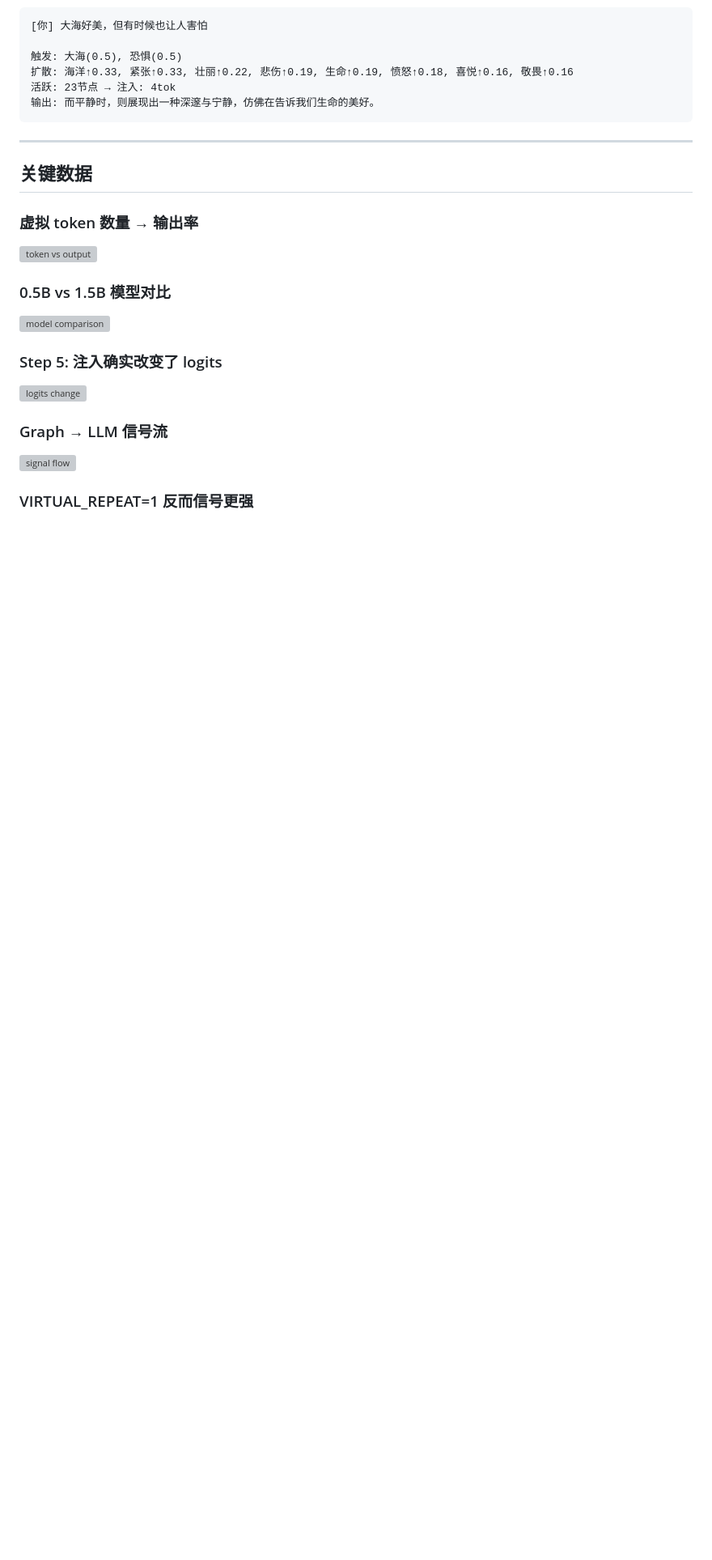
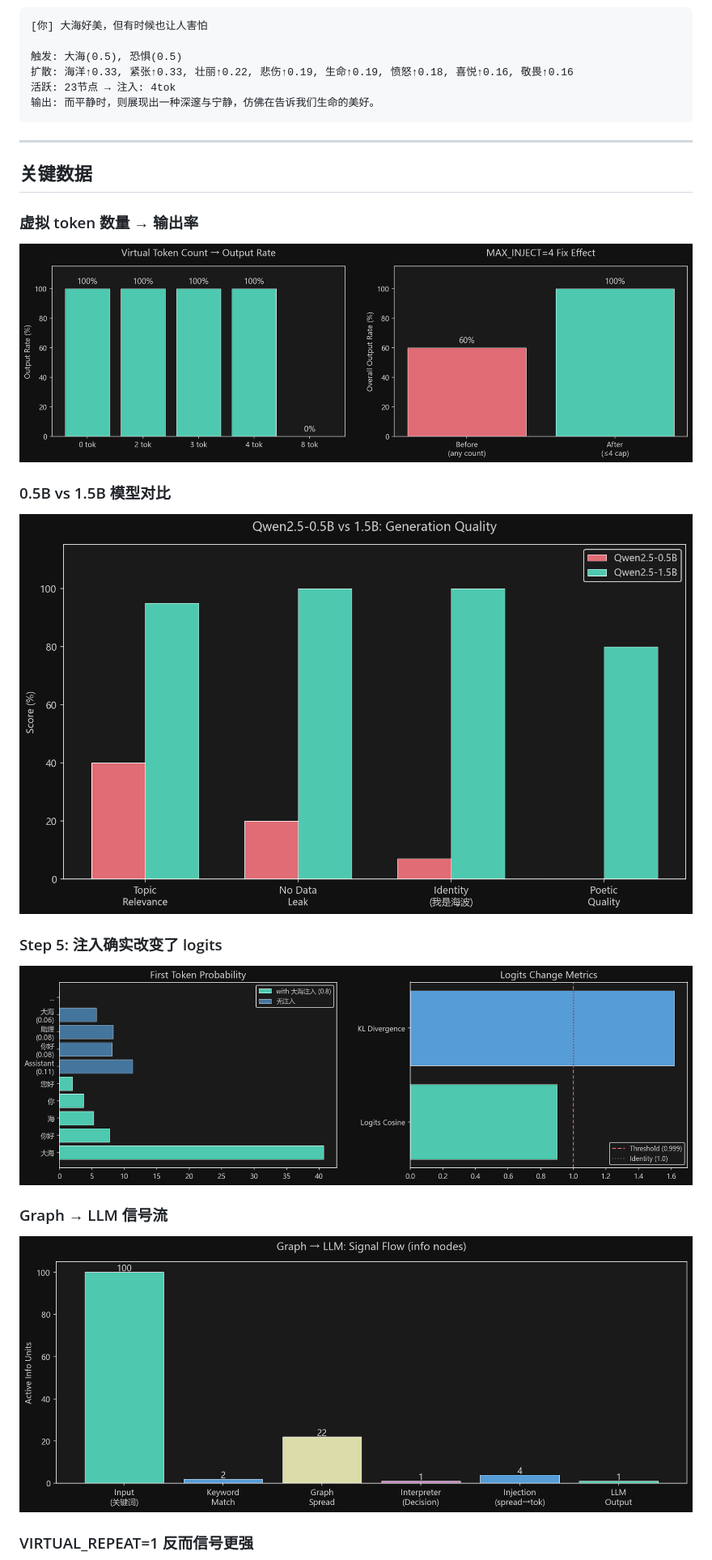
Before and after one commit to madheu/intentCloud, a Markdown page: README.md, the part around one of its changes. Shown at 81% size. Rendered like a GitHub page; blank space fills up the shorter version; grey boxes are pictures that could not be loaded.

Commit message:
fix: README图表路径 IntCog-R/docs/charts/

```diff
--- a/README.md
+++ b/README.md
@@ -59,19 +59,19 @@
 
 ### 虚拟 token 数量 → 输出率
 
-![token vs output](docs/charts/chart1_token_vs_output.png)
+![token vs output](IntCog-R/docs/charts/chart1_token_vs_output.png)
 
 ### 0.5B vs 1.5B 模型对比
 
-![model comparison](docs/charts/chart2_model_comparison.png)
+![model comparison](IntCog-R/docs/charts/chart2_model_comparison.png)
 
 ### Step 5: 注入确实改变了 logits
 
-![logits change](docs/charts/chart3_logits_change.png)
+![logits change](IntCog-R/docs/charts/chart3_logits_change.png)
 
 ### Graph → LLM 信号流
 
-![signal flow](docs/charts/chart4_signal_flow.png)
+![signal flow](IntCog-R/docs/charts/chart4_signal_flow.png)
 
 ### VIRTUAL_REPEAT=1 反而信号更强
 
```
Also changed, not shown: other parts of README.md (+1 -1 lines).
